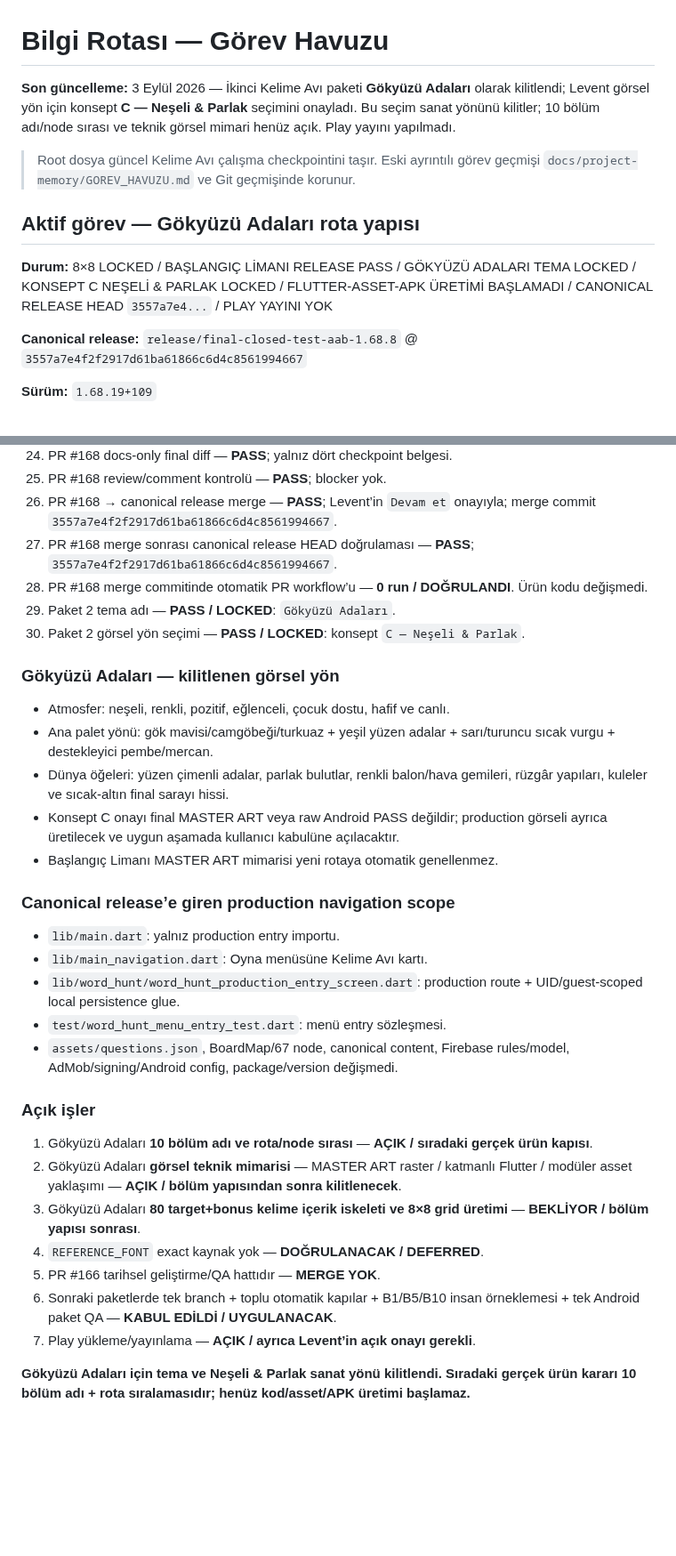
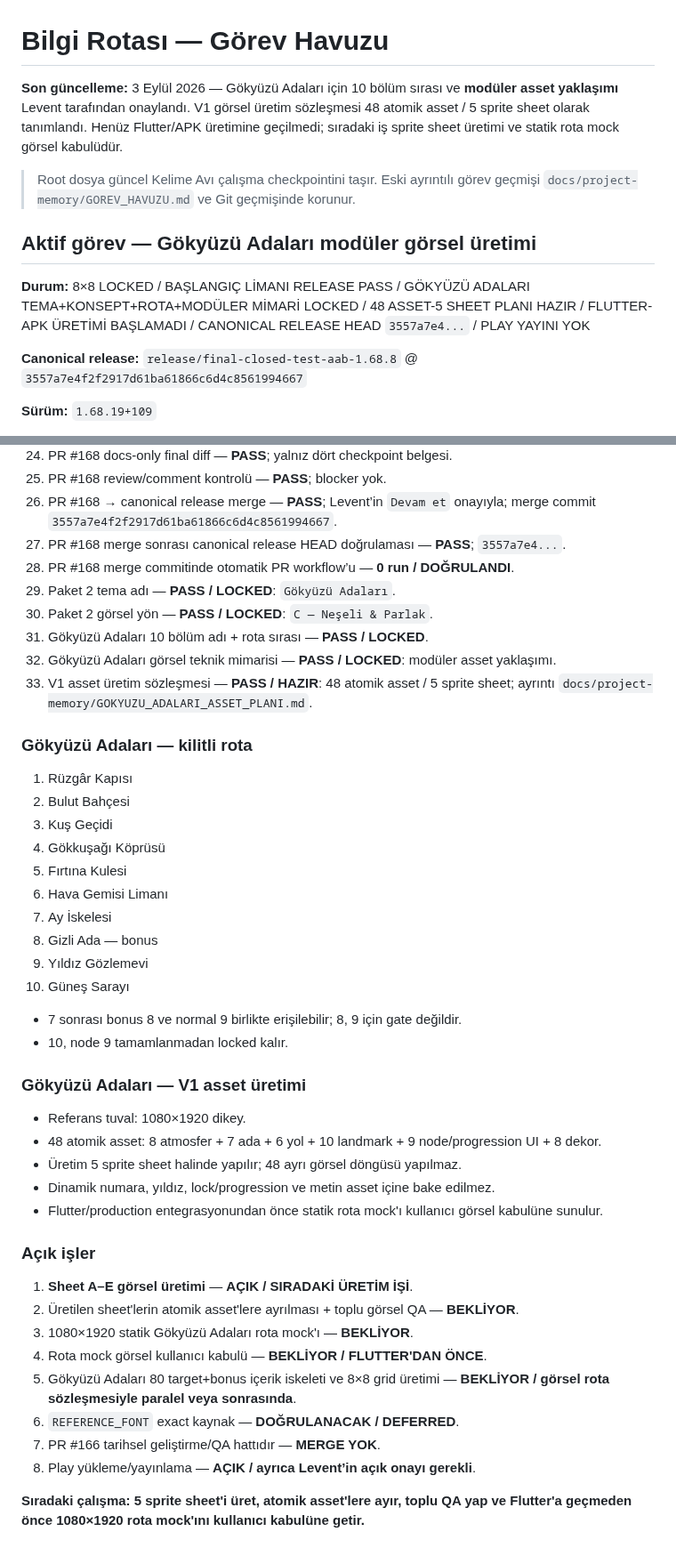
Before and after one commit to LeventuA/BilgiRotasi, a Markdown page: GOREV_HAVUZU.md, 2 parts joined by grey strips. Shown at 89% size. Drawn GitHub-style; blank space fills up the shorter version.

Commit message:
docs(kelime-avi): advance Gokyuzu asset production gate

```diff
--- a/GOREV_HAVUZU.md
+++ b/GOREV_HAVUZU.md
@@ -1,12 +1,12 @@
 # Bilgi Rotası — Görev Havuzu
 
-**Son güncelleme:** 3 Eylül 2026 — İkinci Kelime Avı paketi **Gökyüzü Adaları** olarak kilitlendi; Levent görsel yön için konsept **C — Neşeli & Parlak** seçimini onayladı. Bu seçim sanat yönünü kilitler; 10 bölüm adı/node sırası ve teknik görsel mimari henüz açık. Play yayını yapılmadı.
+**Son güncelleme:** 3 Eylül 2026 — Gökyüzü Adaları için 10 bölüm sırası ve **modüler asset yaklaşımı** Levent tarafından onaylandı. V1 görsel üretim sözleşmesi 48 atomik asset / 5 sprite sheet olarak tanımlandı. Henüz Flutter/APK üretimine geçilmedi; sıradaki iş sprite sheet üretimi ve statik rota mock görsel kabulüdür.
 
 > Root dosya güncel Kelime Avı çalışma checkpointini taşır. Eski ayrıntılı görev geçmişi `docs/project-memory/GOREV_HAVUZU.md` ve Git geçmişinde korunur.
 
-## Aktif görev — Gökyüzü Adaları rota yapısı
+## Aktif görev — Gökyüzü Adaları modüler görsel üretimi
 
-**Durum:** 8×8 LOCKED / BAŞLANGIÇ LİMANI RELEASE PASS / GÖKYÜZÜ ADALARI TEMA LOCKED / KONSEPT C NEŞELİ & PARLAK LOCKED / FLUTTER-ASSET-APK ÜRETİMİ BAŞLAMADI / CANONICAL RELEASE HEAD `3557a7e4...` / PLAY YAYINI YOK
+**Durum:** 8×8 LOCKED / BAŞLANGIÇ LİMANI RELEASE PASS / GÖKYÜZÜ ADALARI TEMA+KONSEPT+ROTA+MODÜLER MİMARİ LOCKED / 48 ASSET-5 SHEET PLANI HAZIR / FLUTTER-APK ÜRETİMİ BAŞLAMADI / CANONICAL RELEASE HEAD `3557a7e4...` / PLAY YAYINI YOK
 
 **Canonical release:** `release/final-closed-test-aab-1.68.8` @ `3557a7e4f2f2917d61ba61866c6d4c8561994667`
 
@@ -40,35 +40,47 @@
 24. PR #168 docs-only final diff — **PASS**; yalnız dört checkpoint belgesi.
 25. PR #168 review/comment kontrolü — **PASS**; blocker yok.
 26. PR #168 → canonical release merge — **PASS**; Levent’in `Devam et` onayıyla; merge commit `3557a7e4f2f2917d61ba61866c6d4c8561994667`.
-27. PR #168 merge sonrası canonical release HEAD doğrulaması — **PASS**; `3557a7e4f2f2917d61ba61866c6d4c8561994667`.
-28. PR #168 merge commitinde otomatik PR workflow’u — **0 run / DOĞRULANDI**. Ürün kodu değişmedi.
+27. PR #168 merge sonrası canonical release HEAD doğrulaması — **PASS**; `3557a7e4...`.
+28. PR #168 merge commitinde otomatik PR workflow’u — **0 run / DOĞRULANDI**.
 29. Paket 2 tema adı — **PASS / LOCKED**: `Gökyüzü Adaları`.
-30. Paket 2 görsel yön seçimi — **PASS / LOCKED**: konsept `C — Neşeli & Parlak`.
+30. Paket 2 görsel yön — **PASS / LOCKED**: `C — Neşeli & Parlak`.
+31. Gökyüzü Adaları 10 bölüm adı + rota sırası — **PASS / LOCKED**.
+32. Gökyüzü Adaları görsel teknik mimarisi — **PASS / LOCKED**: modüler asset yaklaşımı.
+33. V1 asset üretim sözleşmesi — **PASS / HAZIR**: 48 atomik asset / 5 sprite sheet; ayrıntı `docs/project-memory/GOKYUZU_ADALARI_ASSET_PLANI.md`.
 
-### Gökyüzü Adaları — kilitlenen görsel yön
+### Gökyüzü Adaları — kilitli rota
 
-- Atmosfer: neşeli, renkli, pozitif, eğlenceli, çocuk dostu, hafif ve canlı.
-- Ana palet yönü: gök mavisi/camgöbeği/turkuaz + yeşil yüzen adalar + sarı/turuncu sıcak vurgu + destekleyici pembe/mercan.
-- Dünya öğeleri: yüzen çimenli adalar, parlak bulutlar, renkli balon/hava gemileri, rüzgâr yapıları, kuleler ve sıcak-altın final sarayı hissi.
-- Konsept C onayı final MASTER ART veya raw Android PASS değildir; production görseli ayrıca üretilecek ve uygun aşamada kullanıcı kabulüne açılacaktır.
-- Başlangıç Limanı MASTER ART mimarisi yeni rotaya otomatik genellenmez.
+1. Rüzgâr Kapısı
+2. Bulut Bahçesi
+3. Kuş Geçidi
+4. Gökkuşağı Köprüsü
+5. Fırtına Kulesi
+6. Hava Gemisi Limanı
+7. Ay İskelesi
+8. Gizli Ada — bonus
+9. Yıldız Gözlemevi
+10. Güneş Sarayı
 
-### Canonical release’e giren production navigation scope
+- 7 sonrası bonus 8 ve normal 9 birlikte erişilebilir; 8, 9 için gate değildir.
+- 10, node 9 tamamlanmadan locked kalır.
 
-- `lib/main.dart`: yalnız production entry importu.
-- `lib/main_navigation.dart`: Oyna menüsüne Kelime Avı kartı.
-- `lib/word_hunt/word_hunt_production_entry_screen.dart`: production route + UID/guest-scoped local persistence glue.
-- `test/word_hunt_menu_entry_test.dart`: menü entry sözleşmesi.
-- `assets/questions.json`, BoardMap/67 node, canonical content, Firebase rules/model, AdMob/signing/Android config, package/version değişmedi.
+### Gökyüzü Adaları — V1 asset üretimi
+
+- Referans tuval: 1080×1920 dikey.
+- 48 atomik asset: 8 atmosfer + 7 ada + 6 yol + 10 landmark + 9 node/progression UI + 8 dekor.
+- Üretim 5 sprite sheet halinde yapılır; 48 ayrı görsel döngüsü yapılmaz.
+- Dinamik numara, yıldız, lock/progression ve metin asset içine bake edilmez.
+- Flutter/production entegrasyonundan önce statik rota mock'ı kullanıcı görsel kabulüne sunulur.
 
 ### Açık işler
 
-1. Gökyüzü Adaları **10 bölüm adı ve rota/node sırası** — **AÇIK / sıradaki gerçek ürün kapısı**.
-2. Gökyüzü Adaları **görsel teknik mimarisi** — MASTER ART raster / katmanlı Flutter / modüler asset yaklaşımı — **AÇIK / bölüm yapısından sonra kilitlenecek**.
-3. Gökyüzü Adaları **80 target+bonus kelime içerik iskeleti ve 8×8 grid üretimi** — **BEKLİYOR / bölüm yapısı sonrası**.
-4. `REFERENCE_FONT` exact kaynak yok — **DOĞRULANACAK / DEFERRED**.
-5. PR #166 tarihsel geliştirme/QA hattıdır — **MERGE YOK**.
-6. Sonraki paketlerde tek branch + toplu otomatik kapılar + B1/B5/B10 insan örneklemesi + tek Android paket QA — **KABUL EDİLDİ / UYGULANACAK**.
-7. Play yükleme/yayınlama — **AÇIK / ayrıca Levent’in açık onayı gerekli**.
+1. **Sheet A–E görsel üretimi** — **AÇIK / SIRADAKİ ÜRETİM İŞİ**.
+2. Üretilen sheet'lerin atomik asset'lere ayrılması + toplu görsel QA — **BEKLİYOR**.
+3. 1080×1920 statik Gökyüzü Adaları rota mock'ı — **BEKLİYOR**.
+4. Rota mock görsel kullanıcı kabulü — **BEKLİYOR / FLUTTER'DAN ÖNCE**.
+5. Gökyüzü Adaları 80 target+bonus içerik iskeleti ve 8×8 grid üretimi — **BEKLİYOR / görsel rota sözleşmesiyle paralel veya sonrasında**.
+6. `REFERENCE_FONT` exact kaynak — **DOĞRULANACAK / DEFERRED**.
+7. PR #166 tarihsel geliştirme/QA hattıdır — **MERGE YOK**.
+8. Play yükleme/yayınlama — **AÇIK / ayrıca Levent’in açık onayı gerekli**.
 
-**Gökyüzü Adaları için tema ve Neşeli & Parlak sanat yönü kilitlendi. Sıradaki gerçek ürün kararı 10 bölüm adı + rota sıralamasıdır; henüz kod/asset/APK üretimi başlamaz.**
+**Sıradaki çalışma: 5 sprite sheet'i üret, atomik asset'lere ayır, toplu QA yap ve Flutter'a geçmeden önce 1080×1920 rota mock'ını kullanıcı kabulüne getir.**
```
